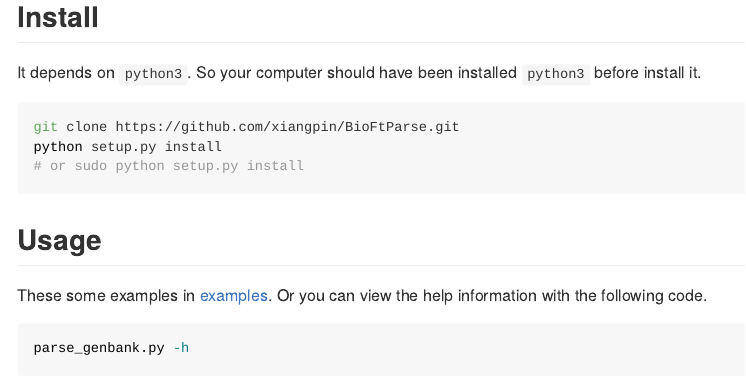
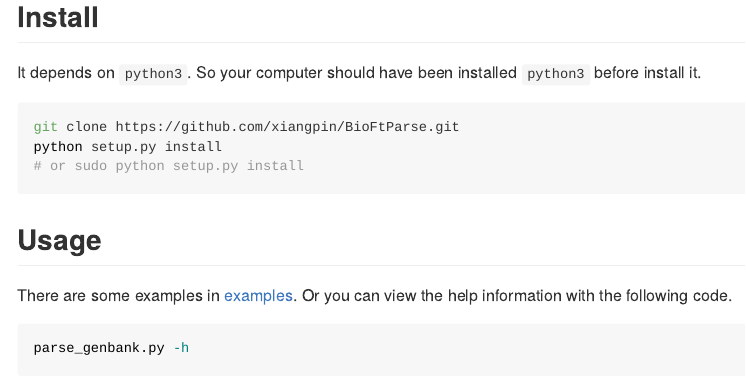
Before and after one commit to xiangpin/BioFtParse, an R Markdown document (README.Rmd): the page in a window 1100 px wide, from 190 px down. The pictures show the output file README.md that the author committed with the source, drawn offline in the style of GitHub.

Commit message:
update README

````diff
--- a/README.Rmd
+++ b/README.Rmd
@@ -23,7 +23,7 @@ python setup.py install
 
 ## Usage
 
-These some examples in [examples](https://github.com/xiangpin/BioFtParse/tree/master/examples).
+There are some examples in [examples](https://github.com/xiangpin/BioFtParse/tree/master/examples).
 Or you can view the help information with the following code.
 
 ```{bash}
````
Also changed, not shown: README.md.
